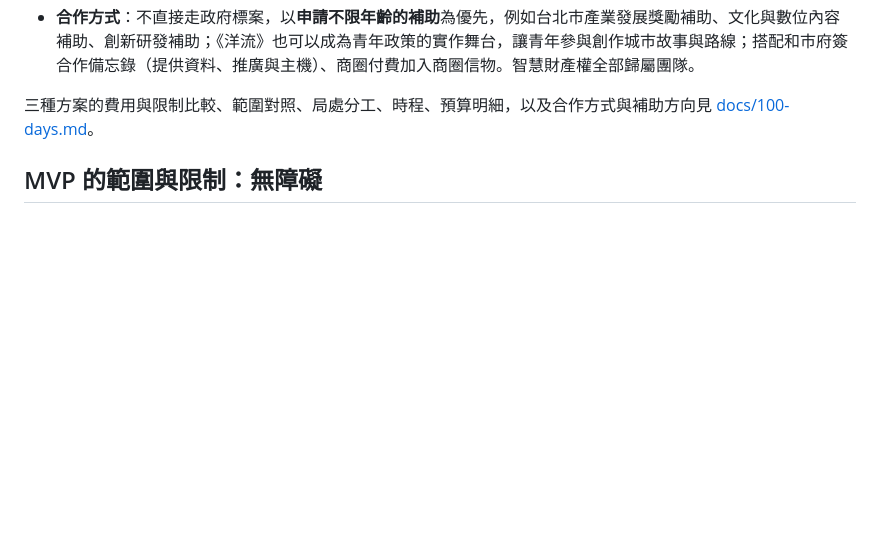
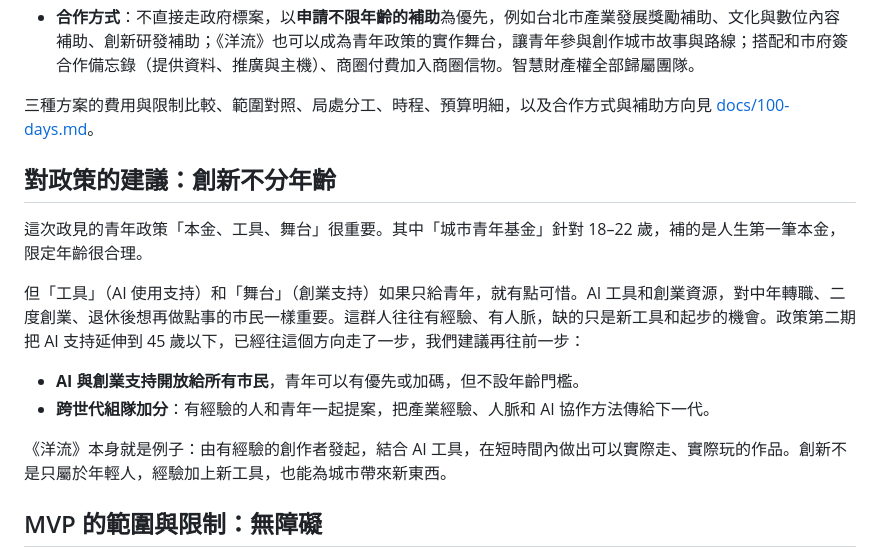
Before and after one commit to seasu/ocean-flow, a Markdown page: README.md, the part around the change. Rendered like a GitHub page; blank space fills up the shorter version.

Commit message:
README：加上對政策的建議「創新不分年齡」
Co-Authored-By: Claude Opus 5.5 (1M context) <noreply@anthropic.com>
Claude-Session: https://claude.ai/code/session_01JDVmtXxSJGNbriwXgT9Aww

```diff
--- a/README.md
+++ b/README.md
@@ -201,6 +201,17 @@
 
 三種方案的費用與限制比較、範圍對照、局處分工、時程、預算明細，以及合作方式與補助方向見 [docs/100-days.md](docs/100-days.md)。
 
+## 對政策的建議：創新不分年齡
+
+這次政見的青年政策「本金、工具、舞台」很重要。其中「城市青年基金」針對 18–22 歲，補的是人生第一筆本金，限定年齡很合理。
+
+但「工具」（AI 使用支持）和「舞台」（創業支持）如果只給青年，就有點可惜。AI 工具和創業資源，對中年轉職、二度創業、退休後想再做點事的市民一樣重要。這群人往往有經驗、有人脈，缺的只是新工具和起步的機會。政策第二期把 AI 支持延伸到 45 歲以下，已經往這個方向走了一步，我們建議再往前一步：
+
+- **AI 與創業支持開放給所有市民**，青年可以有優先或加碼，但不設年齡門檻。
+- **跨世代組隊加分**：有經驗的人和青年一起提案，把產業經驗、人脈和 AI 協作方法傳給下一代。
+
+《洋流》本身就是例子：由有經驗的創作者發起，結合 AI 工具，在短時間內做出可以實際走、實際玩的作品。創新不是只屬於年輕人，經驗加上新工具，也能為城市帶來新東西。
+
 ## MVP 的範圍與限制：無障礙
 
 《洋流》的核心是「讓大家走出去」，走路本身就是玩法，所以有些無障礙需求，這個 MVP 沒辦法完整做到。我們把做不到的地方寫清楚，也說明目前的替代方式。
```
